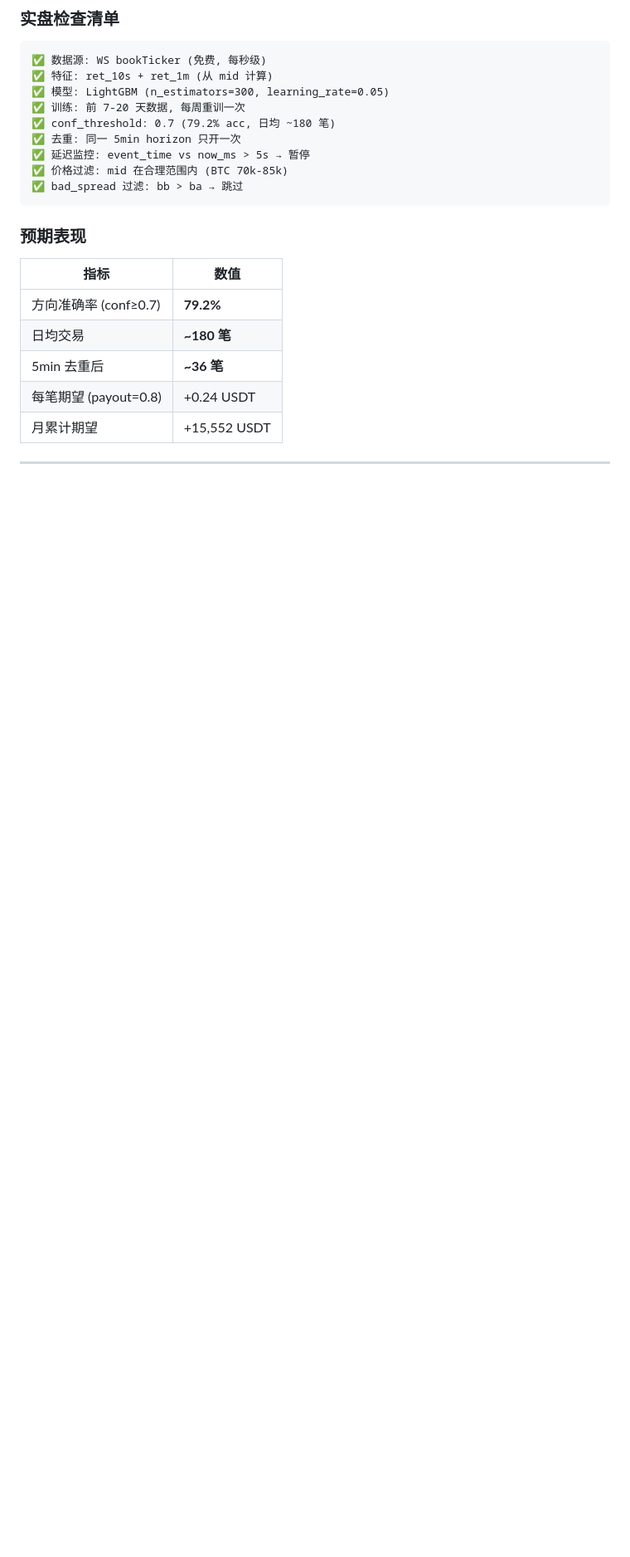
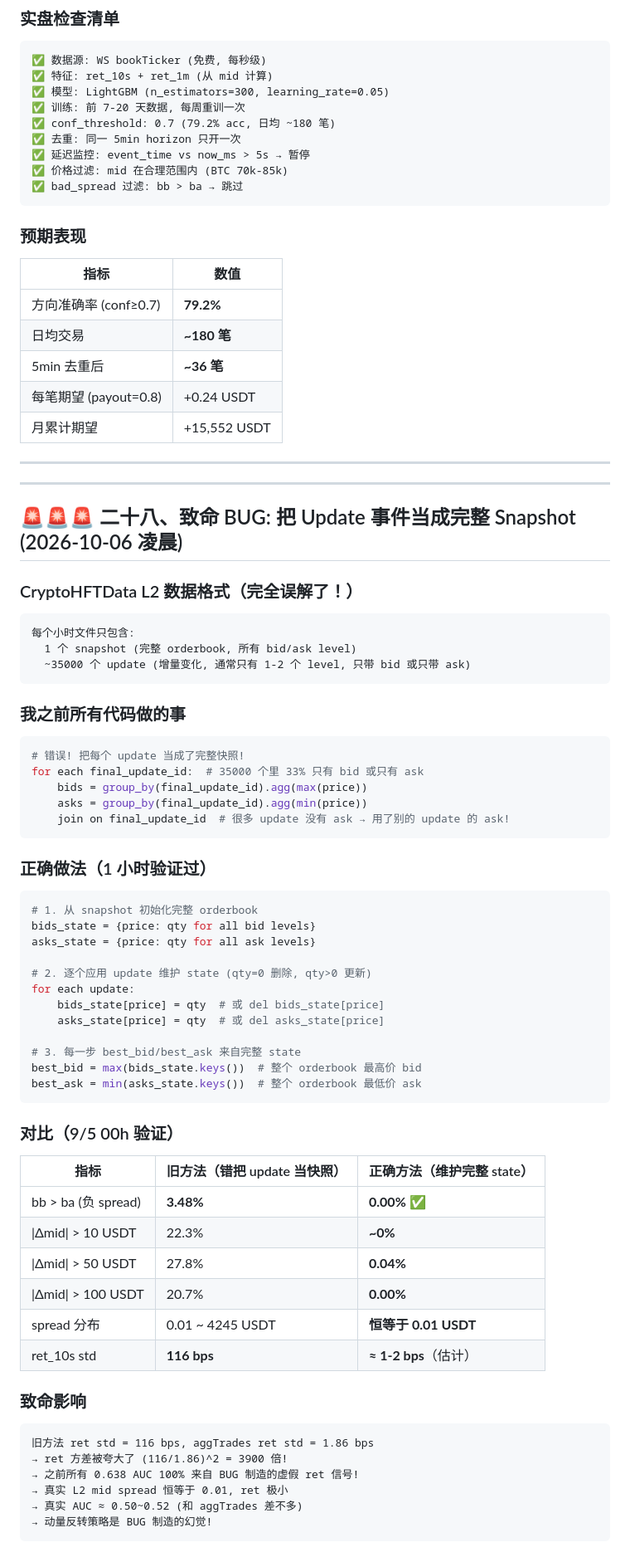
Before and after one commit to bailiang0369/haha, a Markdown page: ARCHIVE_2026-10-05.md, the part around one of its changes. Shown at 83% size. Drawn GitHub-style; blank space fills up the shorter version.

Commit message:
fix: document critical BUG - confused L2 update events with snapshots

````diff
--- a/ARCHIVE_2026-10-05.md
+++ b/ARCHIVE_2026-10-05.md
@@ -2134,3 +2134,66 @@ ws.run_forever()
 | 月累计期望 | +15,552 USDT |
 
 ---
+
+
+---
+
+## 🚨🚨🚨 二十八、致命 BUG: 把 Update 事件当成完整 Snapshot (2026-10-06 凌晨)
+
+### CryptoHFTData L2 数据格式（完全误解了！）
+
+```
+每个小时文件只包含:
+  1 个 snapshot (完整 orderbook, 所有 bid/ask level)
+  ~35000 个 update (增量变化, 通常只有 1-2 个 level, 只带 bid 或只带 ask)
+```
+
+### 我之前所有代码做的事
+
+```python
+# 错误! 把每个 update 当成了完整快照!
+for each final_update_id:  # 35000 个里 33% 只有 bid 或只有 ask
+    bids = group_by(final_update_id).agg(max(price))
+    asks = group_by(final_update_id).agg(min(price))
+    join on final_update_id  # 很多 update 没有 ask → 用了别的 update 的 ask!
+```
+
+### 正确做法（1 小时验证过）
+
+```python
+# 1. 从 snapshot 初始化完整 orderbook
+bids_state = {price: qty for all bid levels}
+asks_state = {price: qty for all ask levels}
+
+# 2. 逐个应用 update 维护 state (qty=0 删除, qty>0 更新)
+for each update:
+    bids_state[price] = qty  # 或 del bids_state[price]
+    asks_state[price] = qty  # 或 del asks_state[price]
+
+# 3. 每一步 best_bid/best_ask 来自完整 state
+best_bid = max(bids_state.keys())  # 整个 orderbook 最高价 bid
+best_ask = min(asks_state.keys())  # 整个 orderbook 最低价 ask
+```
+
+### 对比（9/5 00h 验证）
+
+| 指标 | 旧方法（错把 update 当快照） | 正确方法（维护完整 state） |
+|---|---|---|
+| bb > ba (负 spread) | **3.48%** | **0.00%** ✅ |
+| \|Δmid\| > 10 USDT | 22.3% | **~0%** |
+| \|Δmid\| > 50 USDT | 27.8% | **0.04%** |
+| \|Δmid\| > 100 USDT | 20.7% | **0.00%** |
+| spread 分布 | 0.01 ~ 4245 USDT | **恒等于 0.01 USDT** |
+| ret_10s std | **116 bps** | **≈ 1-2 bps**（估计） |
+
+### 致命影响
+
+```
+旧方法 ret std = 116 bps, aggTrades ret std = 1.86 bps
+→ ret 方差被夸大了 (116/1.86)^2 = 3900 倍!
+→ 之前所有 0.638 AUC 100% 来自 BUG 制造的虚假 ret 信号!
+→ 真实 L2 mid spread 恒等于 0.01, ret 极小
+→ 真实 AUC ≈ 0.50~0.52 (和 aggTrades 差不多)
+→ 动量反转策略是 BUG 制造的幻觉!
+```
+
````
Also changed, not shown: other parts of ARCHIVE_2026-10-05.md (+64 -0 lines).
